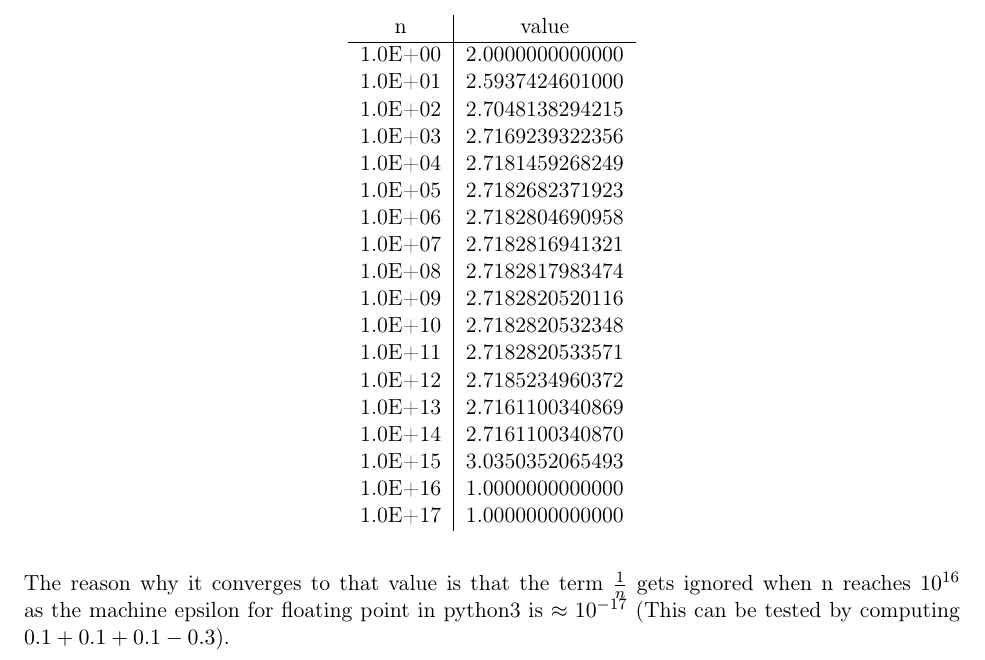
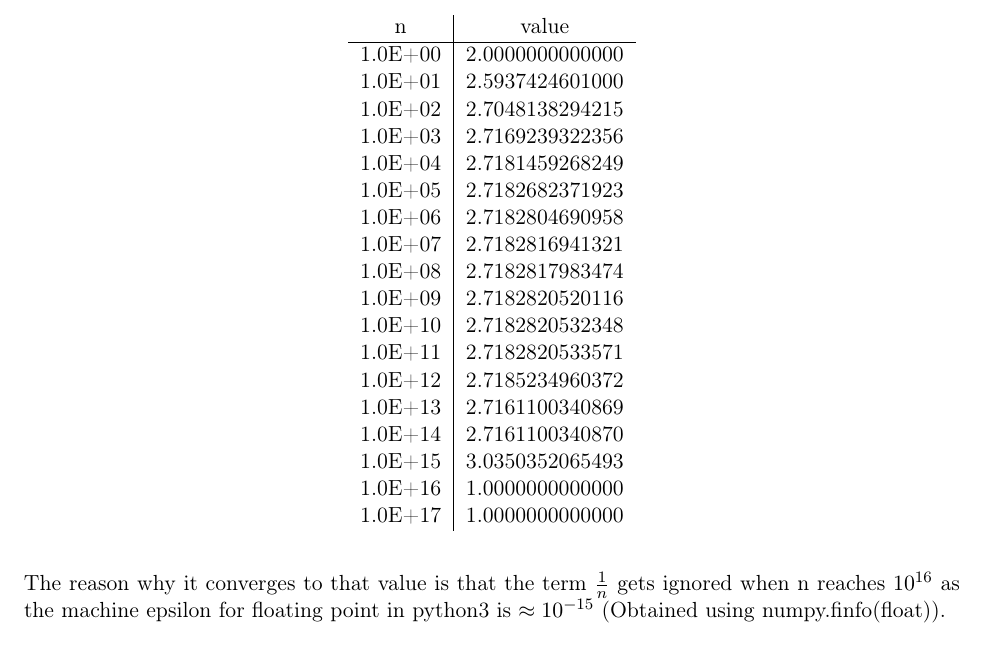
Before and after one commit to gabe-teaching/apc-523-spring-2019-hw-1-vivekkr1809, a LaTeX problem sheet (homework_1.tex, which reads prob5/prob5.tex): part of page 7 of 11, cut so that both start at the same text. Compiled offline with pdfLaTeX.

Commit message:
Adding all problems

```diff
--- a/prob5/prob5.tex
+++ b/prob5/prob5.tex
@@ -30,4 +30,4 @@
 		\end{tabular}
 	\end{table}
 \end{enumerate}
-The reason why it converges to that value is that the term $\frac{1}{n}$ gets ignored when n reaches $10^{16}$ as the machine epsilon for floating point in python3 is $\approx 10^{-17}$ (This can be tested by computing $0.1+0.1+0.1-0.3$).
+The reason why it converges to that value is that the term $\frac{1}{n}$ gets ignored when n reaches $10^{16}$ as the machine epsilon for floating point in python3 is $\approx 10^{-15}$ (Obtained using numpy.finfo(float)).
```
Also changed, not shown: homework_1.pdf.
